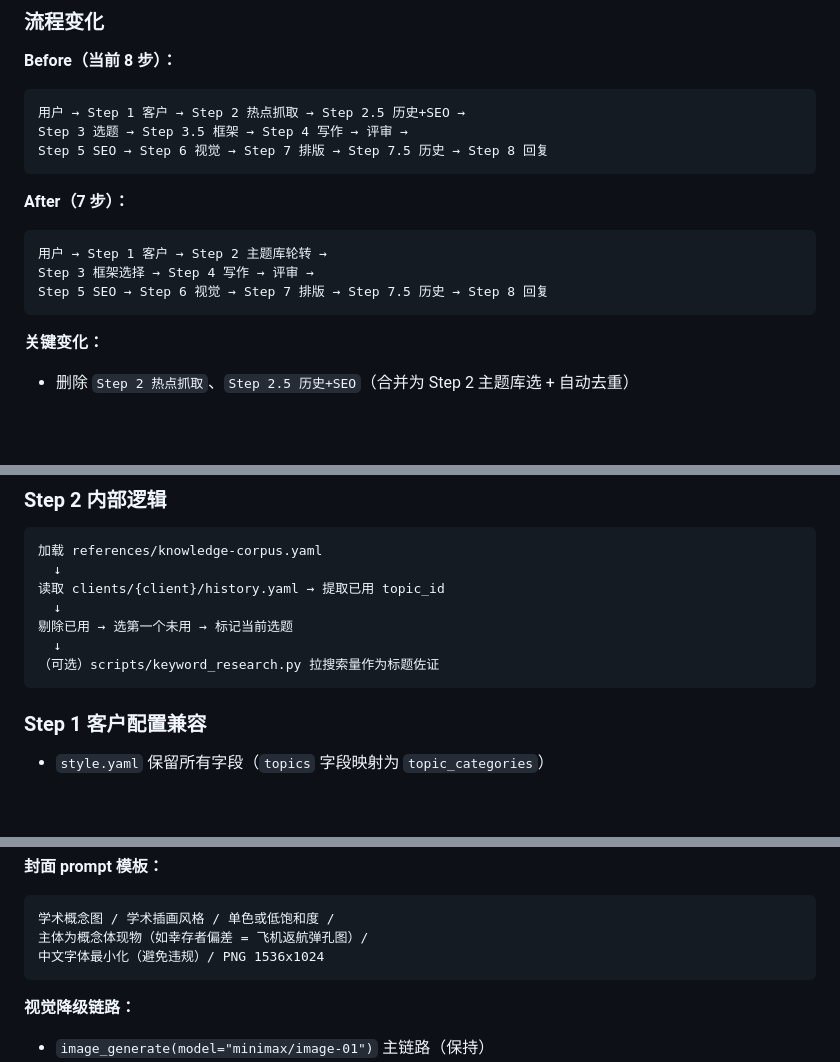
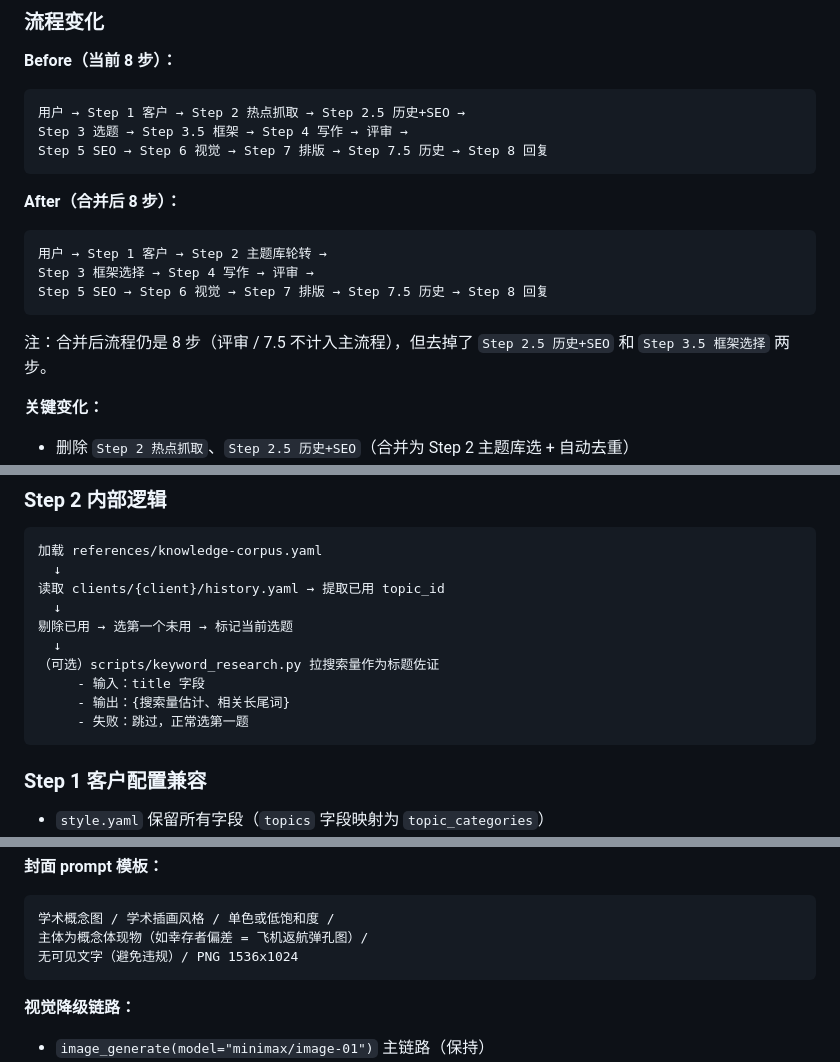
Before and after one commit to harryper/wechat-studio, a Markdown page: references/specs/2026-08-07-wechat-studio-knowledge-pivot-design.md, 3 parts joined by grey strips. Drawn GitHub-style; blank space fills up the shorter version.

Commit message:
spec: self-review fixes (step count, error recovery, prompt template)
- L46: After header now says '8 steps after merge' (was wrongly '7')
- Step 2 keyword_research.py: add input/output spec
- Error table: writing failure now correctly says '退到 Step 2 重新选题' (was Step 3)
- Visual prompt template: '无可见文字' replaces '中文字体最小化' (clearer)

````diff
--- a/references/specs/2026-08-07-wechat-studio-knowledge-pivot-design.md
+++ b/references/specs/2026-08-07-wechat-studio-knowledge-pivot-design.md
@@ -42,12 +42,14 @@ Step 3 选题 → Step 3.5 框架 → Step 4 写作 → 评审 →
 Step 5 SEO → Step 6 视觉 → Step 7 排版 → Step 7.5 历史 → Step 8 回复
 ```
 
-**After（7 步）：**
+**After（合并后 8 步）：**
 ```
 用户 → Step 1 客户 → Step 2 主题库轮转 →
 Step 3 框架选择 → Step 4 写作 → 评审 →
 Step 5 SEO → Step 6 视觉 → Step 7 排版 → Step 7.5 历史 → Step 8 回复
 ```
+
+注：合并后流程仍是 8 步（评审 / 7.5 不计入主流程），但去掉了 `Step 2.5 历史+SEO` 和 `Step 3.5 框架选择` 两步。
 
 **关键变化：**
 - 删除 `Step 2 热点抓取`、`Step 2.5 历史+SEO`（合并为 Step 2 主题库选 + 自动去重）
@@ -68,6 +70,9 @@ Step 5 SEO → Step 6 视觉 → Step 7 排版 → Step 7.5 历史 → Step 8
 剔除已用 → 选第一个未用 → 标记当前选题
   ↓
 （可选）scripts/keyword_research.py 拉搜索量作为标题佐证
+     - 输入：title 字段
+     - 输出：{搜索量估计、相关长尾词}
+     - 失败：跳过，正常选第一题
 ```
 
 ### Step 1 客户配置兼容
@@ -234,7 +239,7 @@ H1 标题
 ```
 学术概念图 / 学术插画风格 / 单色或低饱和度 /
 主体为概念体现物（如幸存者偏差 = 飞机返航弹孔图）/
-中文字体最小化（避免违规）/ PNG 1536x1024
+无可见文字（避免违规）/ PNG 1536x1024
 ```
 
 **视觉降级链路：**
````
Also changed, not shown: other parts of references/specs/2026-08-07-wechat-studio-knowledge-pivot-design.md (+1 -1 lines).
